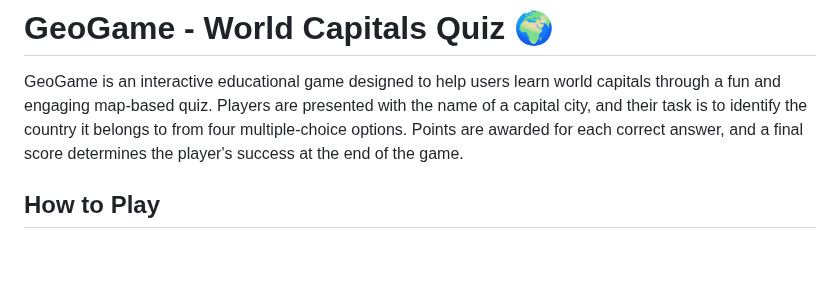
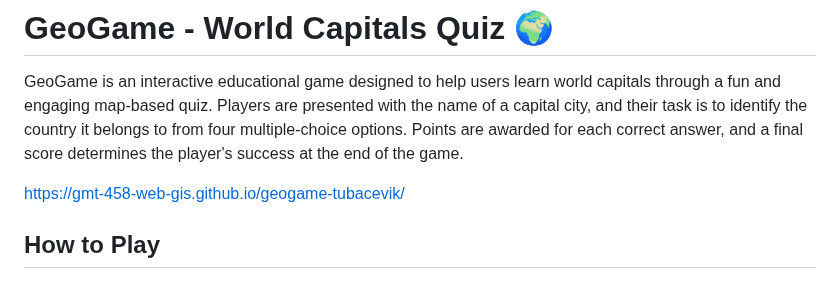
Before and after one commit to GMT-458-Web-GIS/geogame-tubacevik, a Markdown page: README.md, the part around the change. GitHub-like rendering; blank space fills up the shorter version.

```diff
--- a/README.md
+++ b/README.md
@@ -1,6 +1,8 @@
 # GeoGame - World Capitals Quiz 🌍
 
 GeoGame is an interactive educational game designed to help users learn world capitals through a fun and engaging map-based quiz. Players are presented with the name of a capital city, and their task is to identify the country it belongs to from four multiple-choice options. Points are awarded for each correct answer, and a final score determines the player's success at the end of the game.
+
+https://gmt-458-web-gis.github.io/geogame-tubacevik/
 
 ## How to Play
 
```
